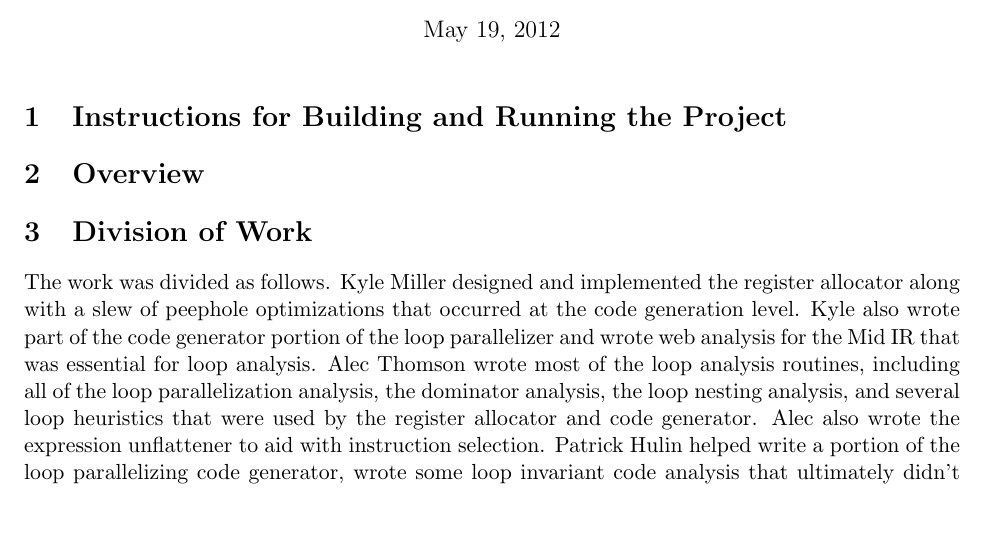
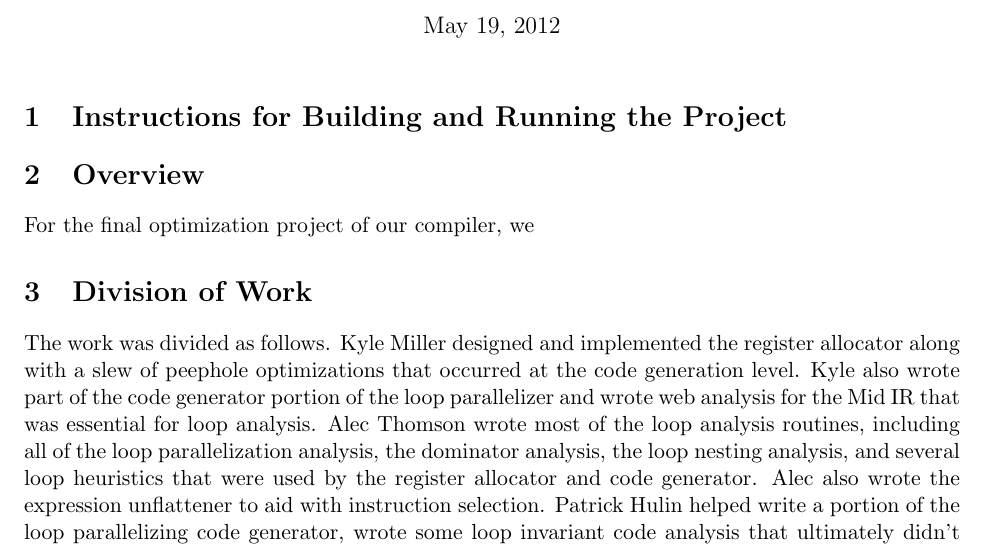
Before and after one commit to kmill/dcc, a LaTeX document (doc/writeup-project-4.tex): part of page 1 of 14, cut so that both start at the same text, the shorter picture padded with empty space. Compiled offline with pdfLaTeX.

Commit message:
started the overview

```diff
--- a/doc/writeup-project-4.tex
+++ b/doc/writeup-project-4.tex
@@ -15,7 +15,7 @@
 
 \section {Overview}
 
-
+For the final optimization project of our compiler, we
 
 \section {Division of Work}
 
```
